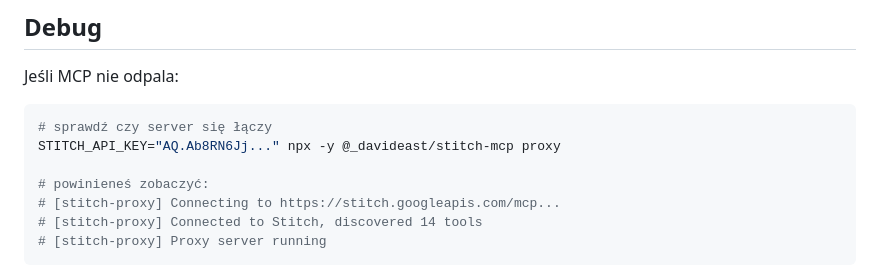
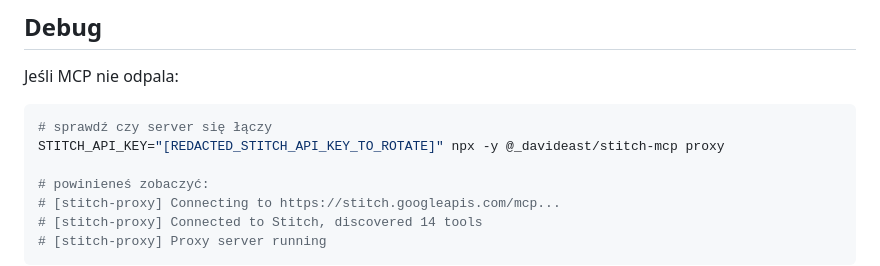
Before and after one commit to m3n3sx/be-safe, a Markdown page: design/stitch/05_MCP_WORKFLOW.md, the part around the change. Drawn GitHub-style.

````diff
--- a/design/stitch/05_MCP_WORKFLOW.md
+++ b/design/stitch/05_MCP_WORKFLOW.md
@@ -80,7 +80,7 @@ Użyj build_site.
 Jeśli MCP nie odpala:
 ```bash
 # sprawdź czy server się łączy
-STITCH_API_KEY="AQ.Ab8RN6Jj..." npx -y @_davideast/stitch-mcp proxy
+STITCH_API_KEY="[REDACTED_STITCH_API_KEY_TO_ROTATE]" npx -y @_davideast/stitch-mcp proxy
 
 # powinieneś zobaczyć:
 # [stitch-proxy] Connecting to https://stitch.googleapis.com/mcp...
````
Also changed, not shown: docs/CONTINUATION_PLAN.md (+1 -1 lines), docs/INFRASTRUCTURE.md (+12 -12 lines).
